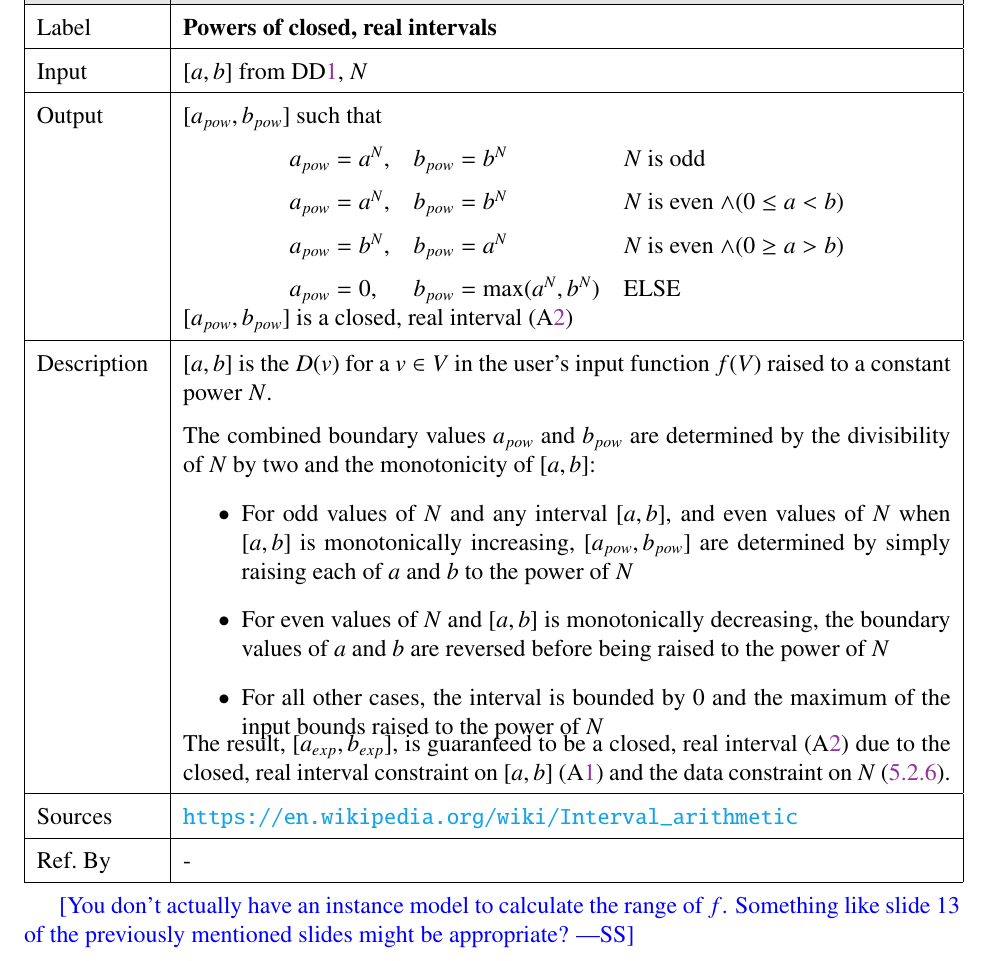
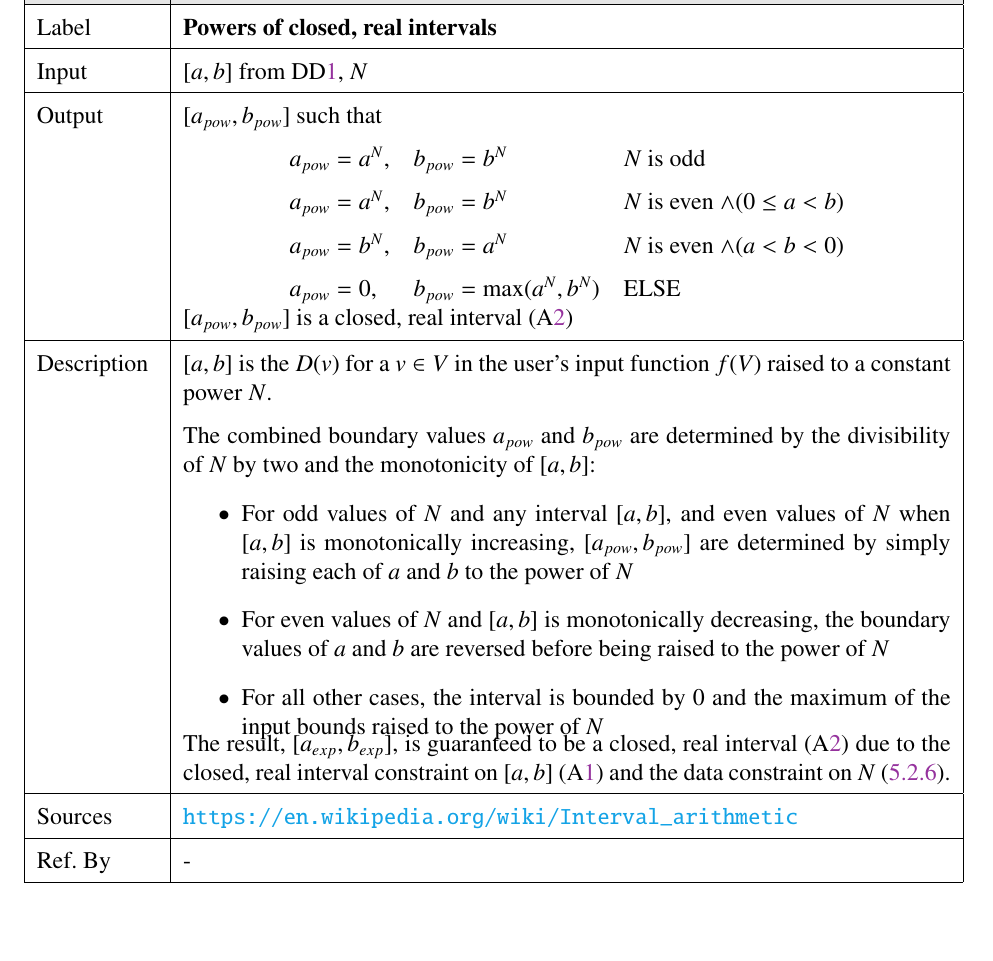
Before and after one commit to GenevaS/CompanionCubeCalculator, a LaTeX document (Doc/SRS/SRS.tex): part of page 19 of 28, cut so that both start at the same text, the shorter picture padded with empty space. Compiled offline with pdfLaTeX.

Commit message:
Small corrections to the SRS that should resolve issues #15 and #16

```diff
--- a/Doc/SRS/SRS.tex
+++ b/Doc/SRS/SRS.tex
@@ -896,8 +896,8 @@
 				$a_{pow} = a^N$, & $b_{pow} = b^N$ & $N$ is odd  \\
 				$a_{pow} = a^N$, & $b_{pow} = b^N$ & $N$ is even $\wedge (0
 				\leq a < b)$ \\
-				$a_{pow} = b^N$, & $b_{pow} = a^N$ & $N$ is even $\wedge (0
-				\geq a > b)$ \\
+				$a_{pow} = b^N$, & $b_{pow} = a^N$ & $N$ is even $\wedge (a < b
+				< 0)$ \\
 				$a_{pow} = 0$, & $b_{pow} = \max(a^N, b^N)$ & ELSE
 			\end{tabular}
 		\end{center}\\
@@ -932,9 +932,6 @@
 	\end{tabular}
 \end{minipage}\\
 
-\wss{You don't actually have an instance model to calculate the range of $f$.
-  Something like slide 13 of the previously mentioned slides might be
-  appropriate?}
 ~\newline
 
 \noindent
```
Also changed, not shown: Doc/SRS/SRS.pdf, Doc/SRS/SRS.tex (6 more changed lines).
